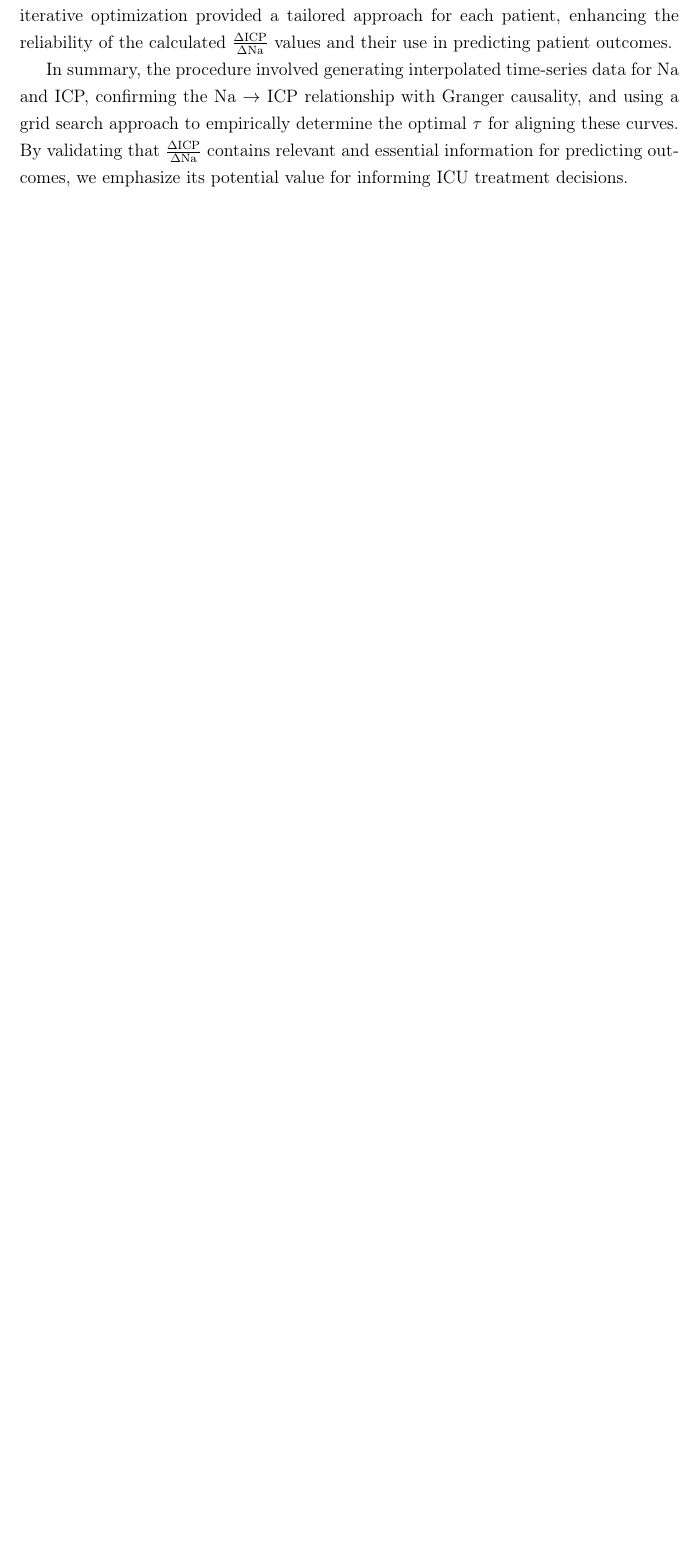
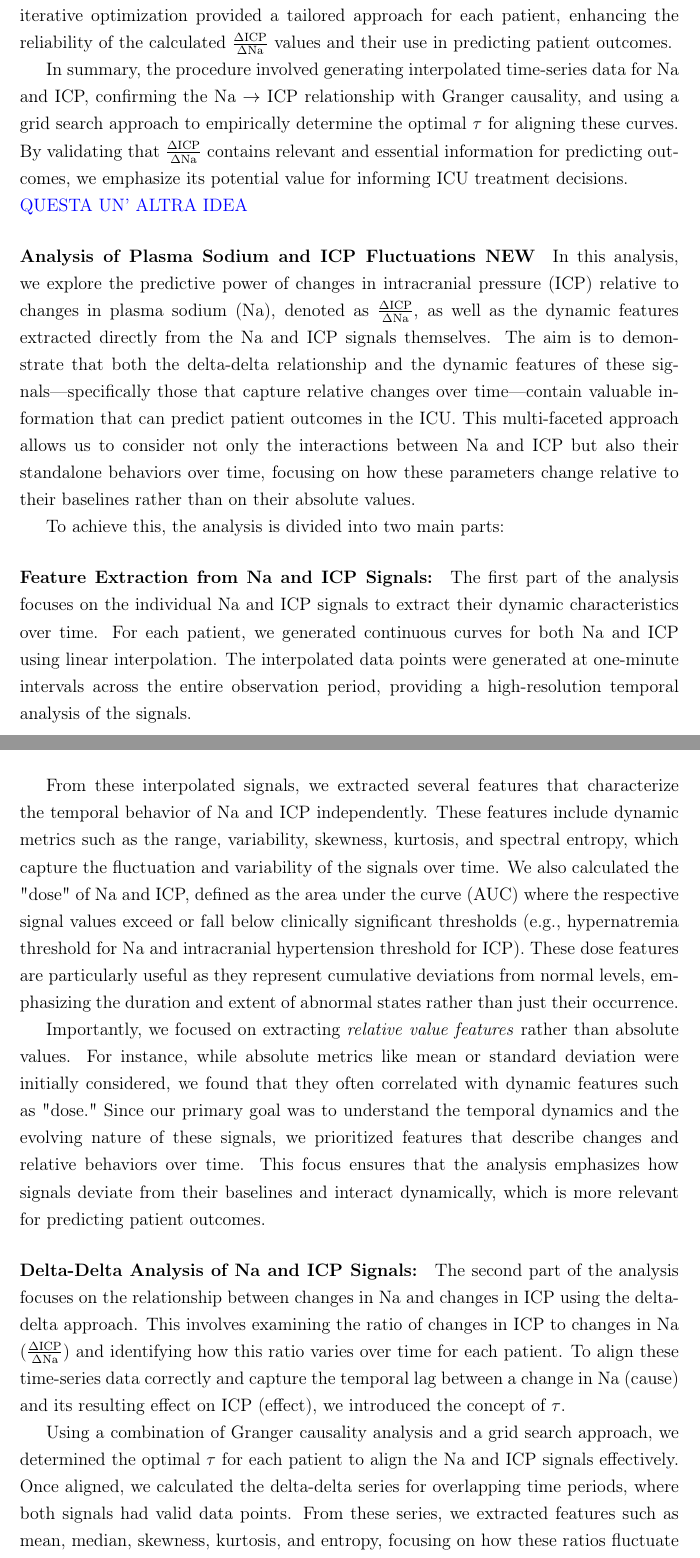
Before and after one commit to Flpp0/Navigating-the-pressure, a LaTeX thesis (bozza 001 latex/thesis.tex, which reads bozza 001 latex/body/chapter2.tex): part of page 31 of 39 before the commit and two parts of pages 31 and 32 of 41 after it, the two joined at a grey line, cut so that both start at the same text, the shorter picture padded with empty space. Compiled offline with pdfLaTeX.

Commit message:
Added an idea
Commit before changing to the branch of Davide

```diff
--- a/bozza 001 latex/body/chapter2.tex
+++ b/bozza 001 latex/body/chapter2.tex
@@ -125,5 +123,24 @@ Given this limitation, we adopted an empirical approach using a grid search to i
 By selecting the $\tau$ that maximized the predictive accuracy of the ML models, we ensured that the time-series alignment was optimized for subsequent analysis. This iterative optimization provided a tailored approach for each patient, enhancing the reliability of the calculated \(\frac{\Delta \text{ICP}}{\Delta \text{Na}}\) values and their use in predicting patient outcomes.
 
 In summary, the procedure involved generating interpolated time-series data for Na and ICP, confirming the Na $\rightarrow$ ICP relationship with Granger causality, and using a grid search approach to empirically determine the optimal $\tau$ for aligning these curves. By validating that \(\frac{\Delta \text{ICP}}{\Delta \text{Na}}\) contains relevant and essential information for predicting outcomes, we emphasize its potential value for informing ICU treatment decisions.
+\\
+\textcolor{blue}{QUESTA UN' ALTRA IDEA}
+\paragraph{Analysis of Plasma Sodium and ICP Fluctuations NEW}
 
+In this analysis, we explore the predictive power of changes in intracranial pressure (ICP) relative to changes in plasma sodium (Na), denoted as $\frac{\Delta \text{ICP}}{\Delta \text{Na}}$, as well as the dynamic features extracted directly from the Na and ICP signals themselves. The aim is to demonstrate that both the delta-delta relationship and the dynamic features of these signals—specifically those that capture relative changes over time—contain valuable information that can predict patient outcomes in the ICU. This multi-faceted approach allows us to consider not only the interactions between Na and ICP but also their standalone behaviors over time, focusing on how these parameters change relative to their baselines rather than on their absolute values.
 
+To achieve this, the analysis is divided into two main parts:
+
+\paragraph{Feature Extraction from Na and ICP Signals:}
+
+The first part of the analysis focuses on the individual Na and ICP signals to extract their dynamic characteristics over time. For each patient, we generated continuous curves for both Na and ICP using linear interpolation. The interpolated data points were generated at one-minute intervals across the entire observation period, providing a high-resolution temporal analysis of the signals.
+
+From these interpolated signals, we extracted several features that characterize the temporal behavior of Na and ICP independently. These features include dynamic metrics such as the range, variability, skewness, kurtosis, and spectral entropy, which capture the fluctuation and variability of the signals over time. We also calculated the "dose" of Na and ICP, defined as the area under the curve (AUC) where the respective signal values exceed or fall below clinically significant thresholds (e.g., hypernatremia threshold for Na and intracranial hypertension threshold for ICP). These dose features are particularly useful as they represent cumulative deviations from normal levels, emphasizing the duration and extent of abnormal states rather than just their occurrence.
+
+Importantly, we focused on extracting \textit{relative value features} rather than absolute values. For instance, while absolute metrics like mean or standard deviation were initially considered, we found that they often correlated with dynamic features such as "dose." Since our primary goal was to understand the temporal dynamics and the evolving nature of these signals, we prioritized features that describe changes and relative behaviors over time. This focus ensures that the analysis emphasizes how signals deviate from their baselines and interact dynamically, which is more relevant for predicting patient outcomes.
+
+\paragraph{Delta-Delta Analysis of Na and ICP Signals:}
+
+The second part of the analysis focuses on the relationship between changes in Na and changes in ICP using the delta-delta approach. This involves examining the ratio of changes in ICP to changes in Na ($\frac{\Delta \text{ICP}}{\Delta \text{Na}}$) and identifying how this ratio varies over time for each patient. To align these time-series data correctly and capture the temporal lag between a change in Na (cause) and its resulting effect on ICP (effect), we introduced the concept of $\tau$.
+
+Using a combination of Granger causality analysis and a grid search approach, we determined the optimal $\tau$ for each patient to align the Na and ICP signals effectively. Once aligned, we calculated the delta-delta series for overlapping time periods, where both signals had valid data points. From these series, we extracted features such as mean, median, skewness, kurtosis, and entropy, focusing on how these ratios fluctuate and change over time. These delta-delta features further emphasize the importance of relative dynamics between Na and ICP, aligning with our goal of understanding signal behavior through their changes rather than absolute values.
```
Also changed, not shown: bozza 001 latex/thesis.pdf, bozza 001 latex/body/chapter2.tex (18 more changed lines), 1 other file.
